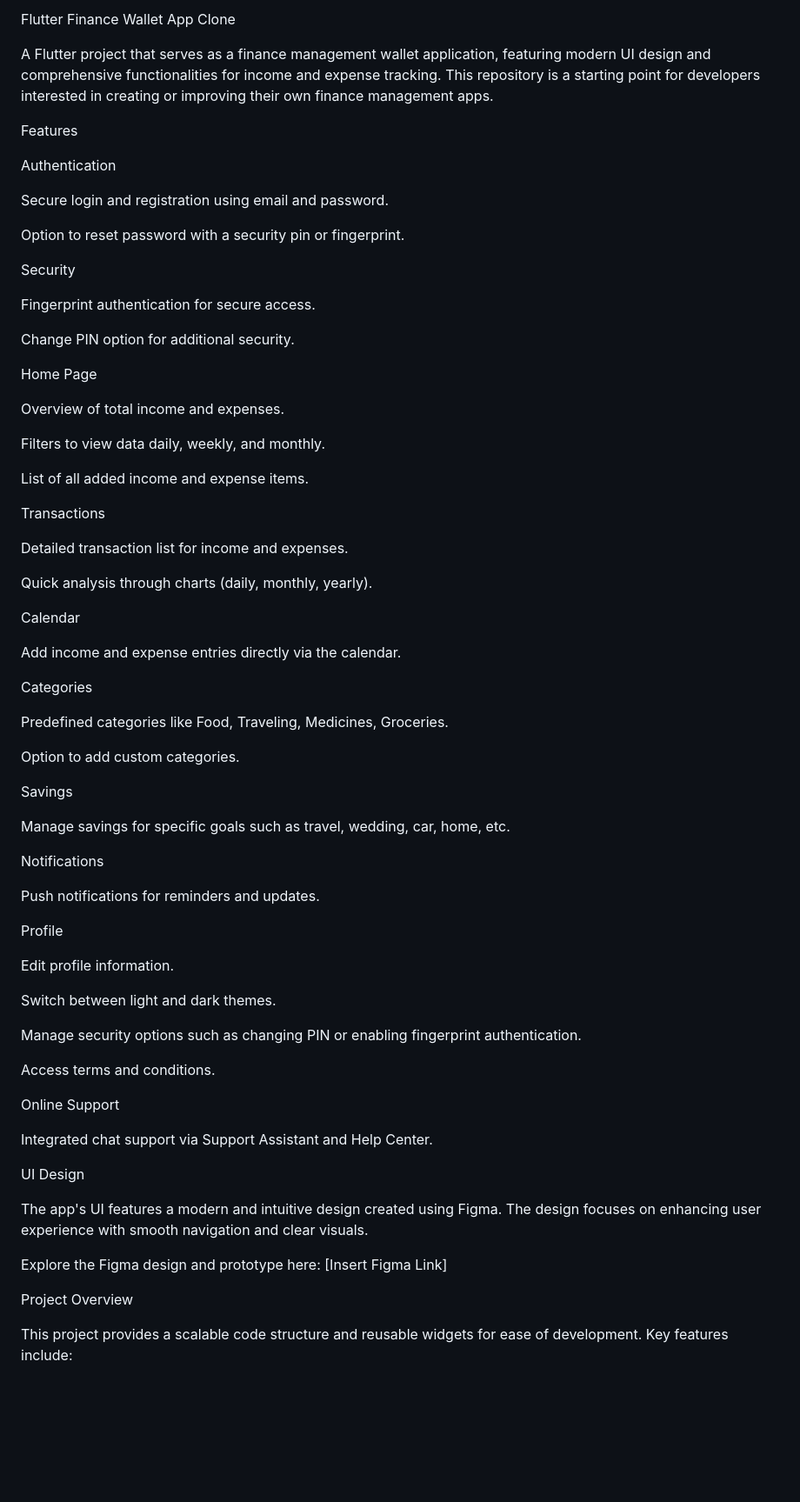
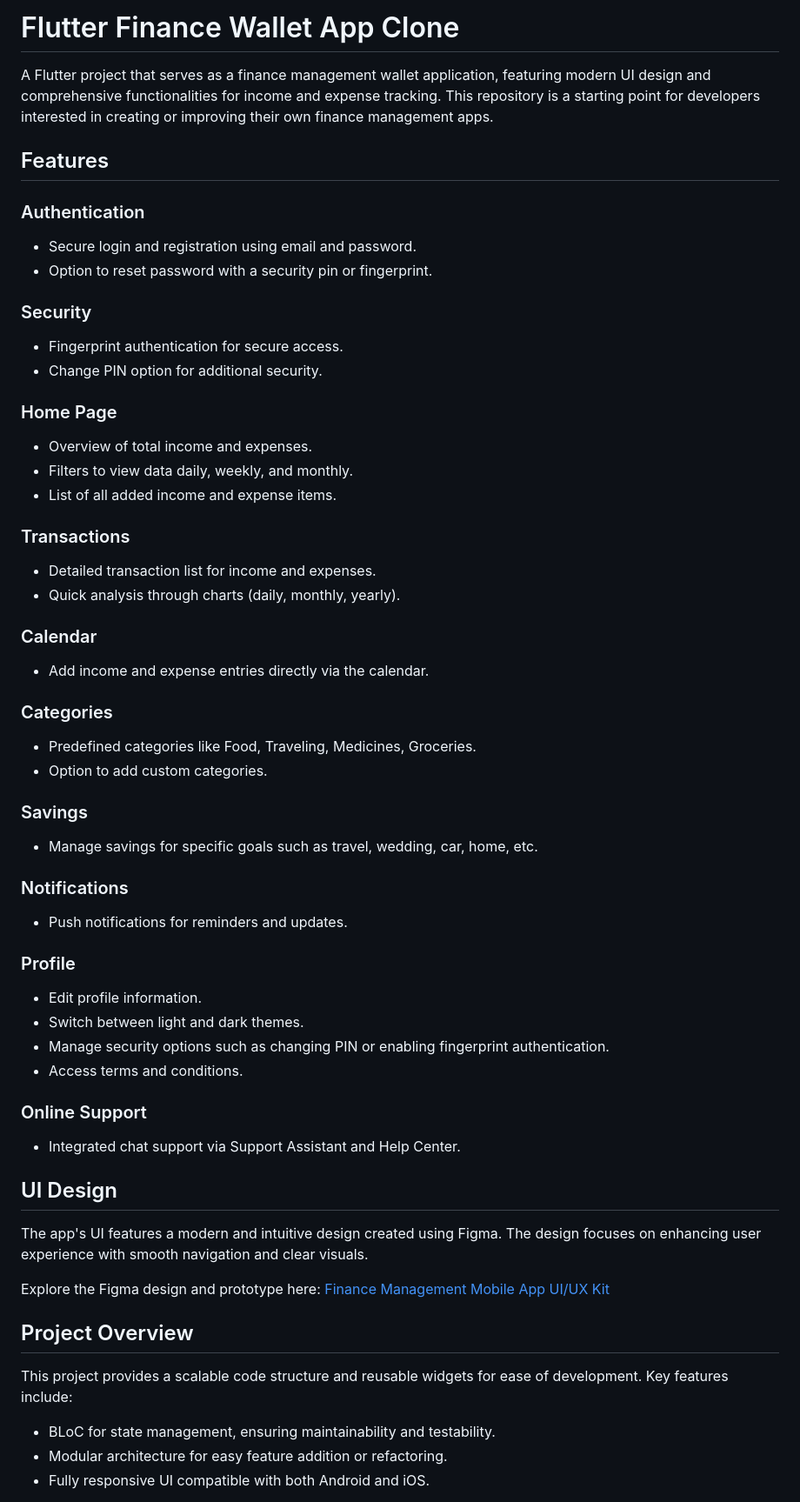
Before and after one commit to Sahil-Kundaliya/Flutter-Finance-Wallet-app-clone, a Markdown page: README.md, the part around one of its changes. Shown at 87% size. GitHub-like rendering; blank space fills up the shorter version.

Commit message:
update readme file
update readme file

```diff
--- a/README.md
+++ b/README.md
@@ -1,74 +1,58 @@
-Flutter Finance Wallet App Clone
+# Flutter Finance Wallet App Clone
 
 A Flutter project that serves as a finance management wallet application, featuring modern UI design and comprehensive functionalities for income and expense tracking. This repository is a starting point for developers interested in creating or improving their own finance management apps.
 
-Features
+## Features
 
-Authentication
+### Authentication
+- Secure login and registration using email and password.
+- Option to reset password with a security pin or fingerprint.
 
-Secure login and registration using email and password.
+### Security
+- Fingerprint authentication for secure access.
+- Change PIN option for additional security.
 
-Option to reset password with a security pin or fingerprint.
+### Home Page
+- Overview of total income and expenses.
+- Filters to view data daily, weekly, and monthly.
+- List of all added income and expense items.
 
-Security
+### Transactions
+- Detailed transaction list for income and expenses.
+- Quick analysis through charts (daily, monthly, yearly).
 
-Fingerprint authentication for secure access.
+### Calendar
+- Add income and expense entries directly via the calendar.
 
-Change PIN option for additional security.
+### Categories
+- Predefined categories like Food, Traveling, Medicines, Groceries.
+- Option to add custom categories.
 
-Home Page
+### Savings
+- Manage savings for specific goals such as travel, wedding, car, home, etc.
 
-Overview of total income and expenses.
+### Notifications
+- Push notifications for reminders and updates.
 
-Filters to view data daily, weekly, and monthly.
+### Profile
+- Edit profile information.
+- Switch between light and dark themes.
+- Manage security options such as changing PIN or enabling fingerprint authentication.
+- Access terms and conditions.
 
-List of all added income and expense items.
+### Online Support
+- Integrated chat support via Support Assistant and Help Center.
 
-Transactions
-
-Detailed transaction list for income and expenses.
-
-Quick analysis through charts (daily, monthly, yearly).
-
-Calendar
-
-Add income and expense entries directly via the calendar.
-
-Categories
-
-Predefined categories like Food, Traveling, Medicines, Groceries.
-
-Option to add custom categories.
-
-Savings
-
-Manage savings for specific goals such as travel, wedding, car, home, etc.
-
-Notifications
-
-Push notifications for reminders and updates.
-
-Profile
-
-Edit profile information.
-
-Switch between light and dark themes.
-
-Manage security options such as changing PIN or enabling fingerprint authentication.
-
-Access terms and conditions.
-
-Online Support
-
-Integrated chat support via Support Assistant and Help Center.
-
-UI Design
+## UI Design
 
 The app's UI features a modern and intuitive design created using Figma. The design focuses on enhancing user experience with smooth navigation and clear visuals.
 
-Explore the Figma design and prototype here: [Insert Figma Link]
+Explore the Figma design and prototype here: [Finance Management Mobile App UI/UX Kit](https://www.figma.com/design/vcykv66PrYm7D8IReYsjl5/Finance-Management-Mobile-App-UI-UX-Kit-for-Budget-Tracker-Financial-Prototype-Design-(Community)?node-id=7020-3430&p=f&t=f35DRrjLEsv3rKfE-0)
 
-Project Overview
+## Project Overview
 
 This project provides a scalable code structure and reusable widgets for ease of development. Key features include:
+- BLoC for state management, ensuring maintainability and testability.
+- Modular architecture for easy feature addition or refactoring.
+- Fully responsive UI compatible with both Android and iOS.
 
```
Also changed, not shown: other parts of README.md (+30 -44 lines).
